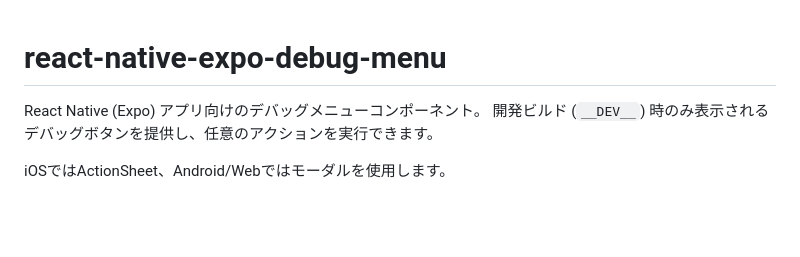
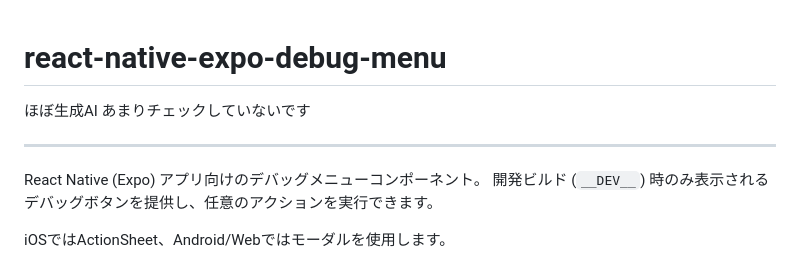
Before and after one commit to TheSacredLipton/react-native-expo-debug-menu, a Markdown page: README.md, the part around the change. GitHub-like rendering; blank space fills up the shorter version.

Commit message:
docs: READMEに免責事項を追加
生成AIによる内容であり、十分なチェックがされていない旨を追記

```diff
--- a/README.md
+++ b/README.md
@@ -1,4 +1,9 @@
 # react-native-expo-debug-menu
+
+ほぼ生成AI
+あまりチェックしていないです
+
+---
 
 React Native (Expo) アプリ向けのデバッグメニューコンポーネント。
 開発ビルド (`__DEV__`) 時のみ表示されるデバッグボタンを提供し、任意のアクションを実行できます。
```
